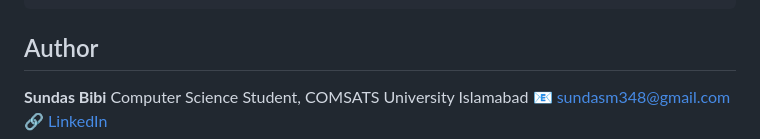
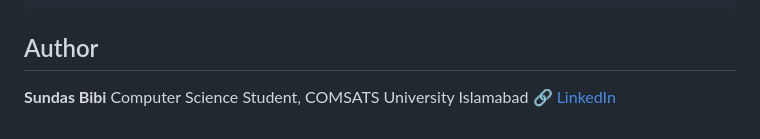
Before and after one commit to sundas348/javascript-todo-app, a Markdown page: README.md, the part around the change. Drawn GitHub-style.

Commit message:
Remove email from README author section
Removed email address from the author section.

```diff
--- a/README.md
+++ b/README.md
@@ -85,5 +85,4 @@ function getFiltered() {
 
 **Sundas Bibi**
 Computer Science Student, COMSATS University Islamabad
-📧 sundasm348@gmail.com
 🔗 [LinkedIn](https://www.linkedin.com/in/sundas-bibi-7249b8280)
```
